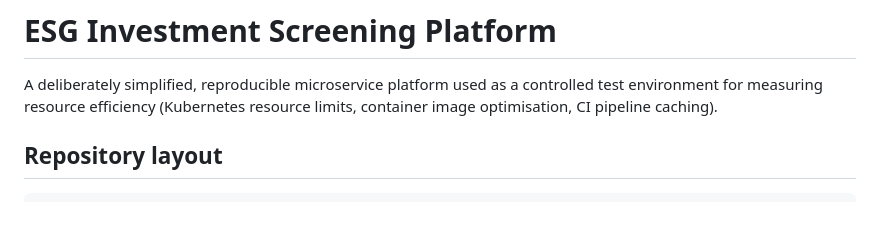
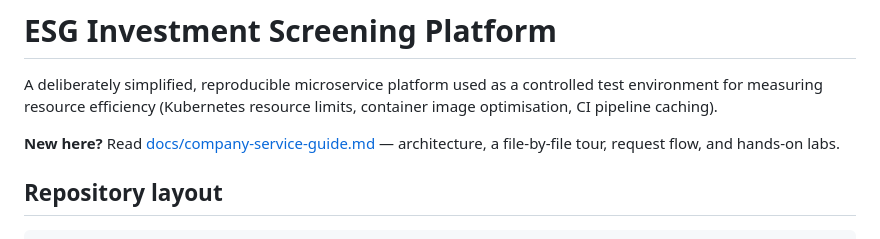
Before and after one commit to dariacherepina/esg, a Markdown page: README.md, the part around the change. Rendered like a GitHub page; blank space fills up the shorter version.

Commit message:
Add company-service guide with architecture tour and hands-on labs
Co-Authored-By: Claude Opus 5.5 <noreply@anthropic.com>

```diff
--- a/README.md
+++ b/README.md
@@ -3,6 +3,9 @@
 A deliberately simplified, reproducible microservice platform used as a controlled test
 environment for measuring resource efficiency (Kubernetes resource limits, container image
 optimisation, CI pipeline caching).
+
+**New here?** Read [docs/company-service-guide.md](docs/company-service-guide.md) — architecture,
+a file-by-file tour, request flow, and hands-on labs.
 
 ## Repository layout
 
```
Also changed, not shown: docs/company-service-guide.md (added, +430 -0 lines).
